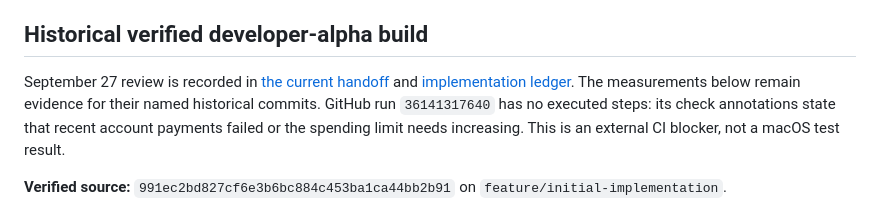
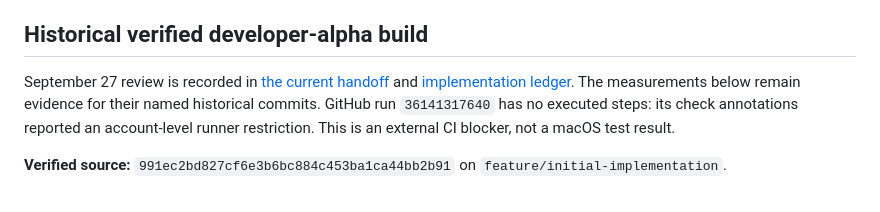
Before and after one commit to thomaslittle/local-ai-kit, a Markdown page: docs/qualification/RELEASE-CANDIDATE.md, the part around the change. GitHub-like rendering.

Commit message:
docs: drop a stale CI billing note

```diff
--- a/docs/qualification/RELEASE-CANDIDATE.md
+++ b/docs/qualification/RELEASE-CANDIDATE.md
@@ -4,7 +4,7 @@ Current implementation source: `0c8213842be5b72ea7614b51028a24912b1bdabd`. Windo
 
 ## Historical verified developer-alpha build
 
-September 27 review is recorded in [the current handoff](../implementation/DEVELOPMENT-LOG.md) and [implementation ledger](../implementation/LEDGER.md). The measurements below remain evidence for their named historical commits. GitHub run `36141317640` has no executed steps: its check annotations state that recent account payments failed or the spending limit needs increasing. This is an external CI blocker, not a macOS test result.
+September 27 review is recorded in [the current handoff](../implementation/DEVELOPMENT-LOG.md) and [implementation ledger](../implementation/LEDGER.md). The measurements below remain evidence for their named historical commits. GitHub run `36141317640` has no executed steps: its check annotations reported an account-level runner restriction. This is an external CI blocker, not a macOS test result.
 
 **Verified source:** `991ec2bd827cf6e3b6bc884c453ba1ca44bb2b91` on `feature/initial-implementation`.
 
```
